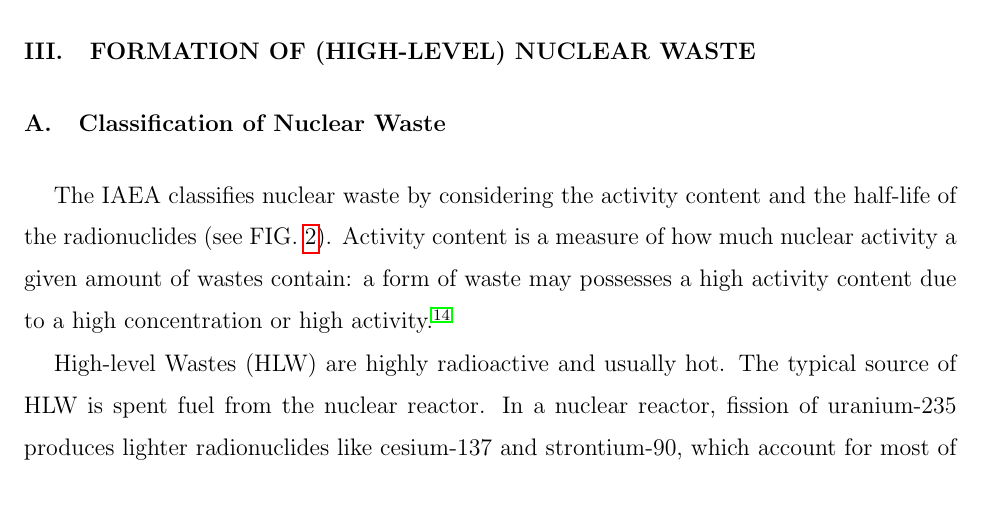
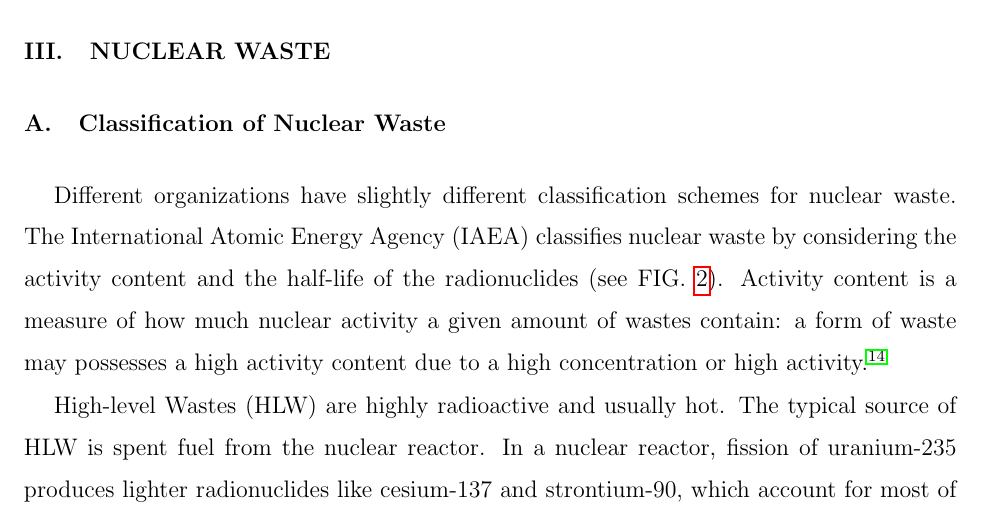
Before and after one commit to yupinghuang/comps, a LaTeX paper (paper.tex): part of page 12 of 17, cut so that both start at the same text. Compiled offline with pdfLaTeX.

Commit message:
outline joel comments

```diff
--- a/paper.tex
+++ b/paper.tex
@@ -318,9 +318,10 @@ meep
         about 2.5 million times the energy produced by burning coal of the same mass.\cite{e17}
         \subsubsection{Chain reaction??}
 
-\section{Formation of (High-Level) Nuclear Waste}
+\section{Nuclear Waste}
     \subsection{Classification of Nuclear Waste}
-    The IAEA classifies nuclear waste by considering the activity content and the half-life
+    Different organizations have slightly different classification schemes for nuclear waste.
+    The International Atomic Energy Agency (IAEA) classifies nuclear waste by considering the activity content and the half-life
     of the radionuclides (see FIG. \ref{fig:scheme}). Activity content is a measure of how much nuclear activity
     a given amount of wastes contain: a form of waste may possesses a high activity content due to
     a high concentration or high activity.\cite{iaea09}
```
